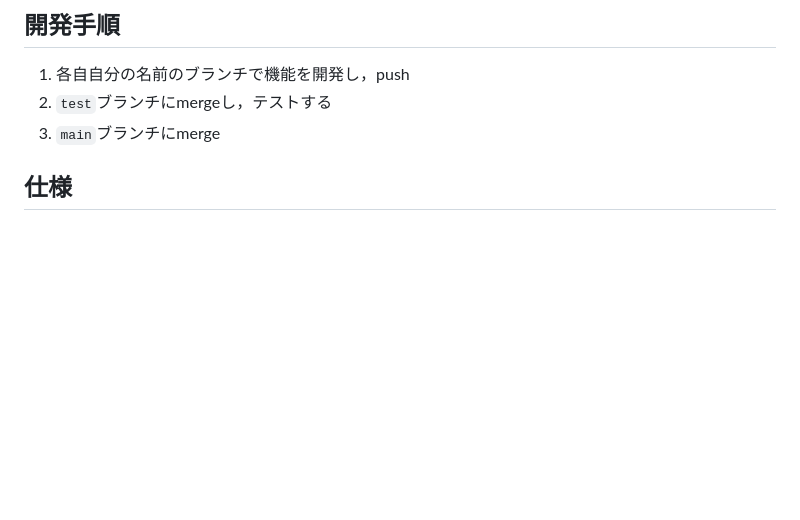
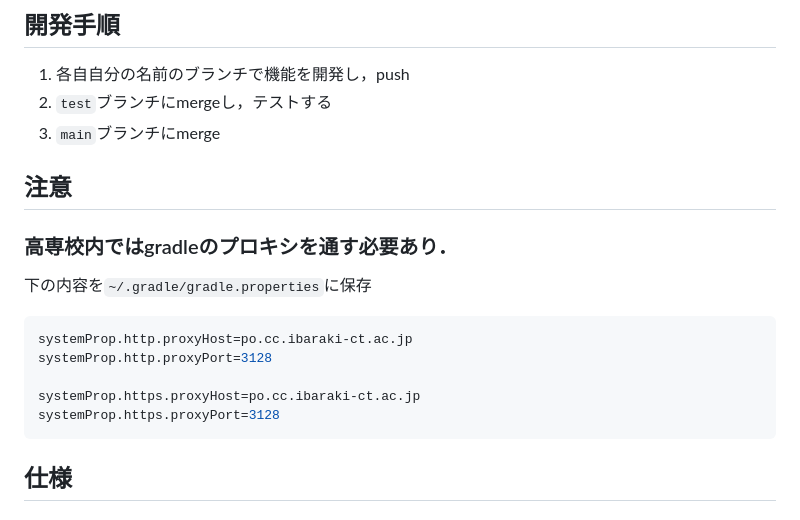
Before and after one commit to mtaisei610/expr_android_app, a Markdown page: README.md, the part around the change. Drawn GitHub-style; blank space fills up the shorter version.

````diff
--- a/README.md
+++ b/README.md
@@ -11,6 +11,20 @@
 1. 各自自分の名前のブランチで機能を開発し，push
 2. `test`ブランチにmergeし，テストする
 3. `main`ブランチにmerge
+
+## 注意
+
+### 高専校内ではgradleのプロキシを通す必要あり．
+
+下の内容を`~/.gradle/gradle.properties`に保存
+
+```gradle
+systemProp.http.proxyHost=po.cc.ibaraki-ct.ac.jp
+systemProp.http.proxyPort=3128
+
+systemProp.https.proxyHost=po.cc.ibaraki-ct.ac.jp
+systemProp.https.proxyPort=3128
+```
 
 ## 仕様
 
````
